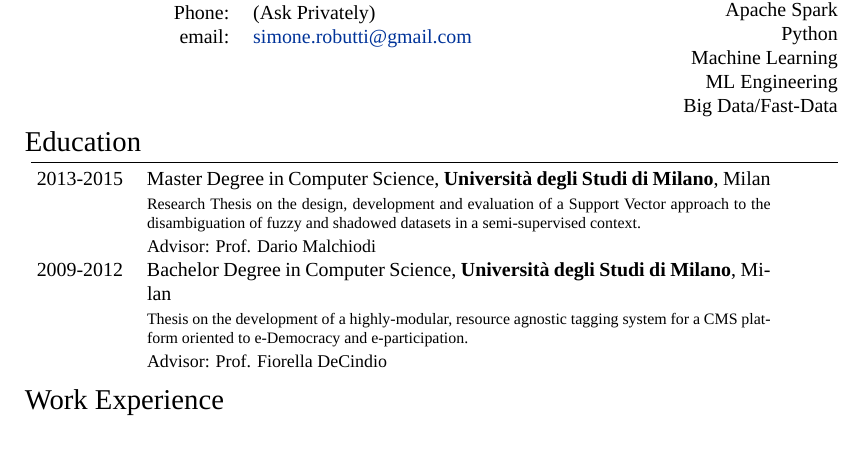
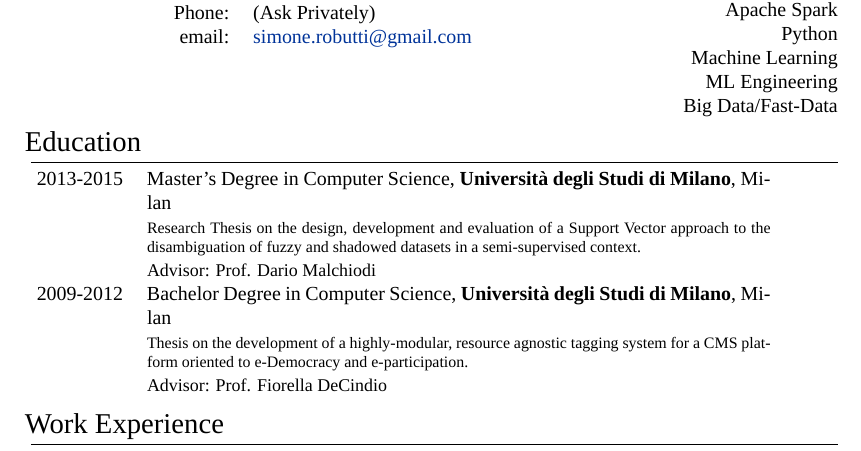
Before and after one commit to chobeat/simone-robutti-cv, a LaTeX CV (CVSimoneRobuttiEng.tex): part of page 1 of 2, cut so that both start at the same text. Compiled offline with XeLaTeX; a missing font is replaced by an installed copy or a similar font.

Commit message:
Fixed typo

```diff
--- a/CVSimoneRobuttiEng.tex
+++ b/CVSimoneRobuttiEng.tex
@@ -100,7 +100,7 @@ Big Data/Fast-Data
 \section{Education}
 
 \begin{tabular}{rp{11cm}}
-\textsc{2013-2015} & Master Degree in \textsc{Computer Science}, \textbf{Università degli Studi di Milano}, Milan\\
+\textsc{2013-2015} & Master's Degree in \textsc{Computer Science}, \textbf{Università degli Studi di Milano}, Milan\\
 & \footnotesize{Research Thesis on the design, development and evaluation of a Support Vector approach to the  disambiguation of fuzzy and shadowed datasets in a semi-supervised context.} \\ &\small Advisor: \textsc{Prof. Dario Malchiodi} \\
 
 %------------------------------------------------
```
Also changed, not shown: CVSimoneRobuttiEng.pdf.
